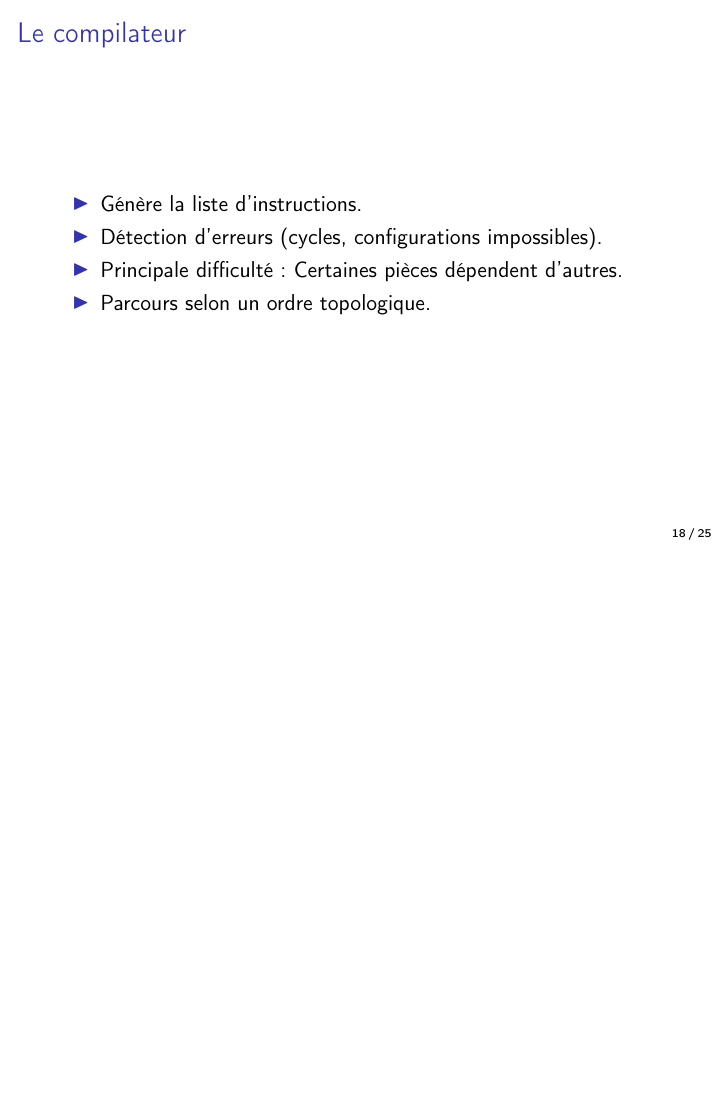
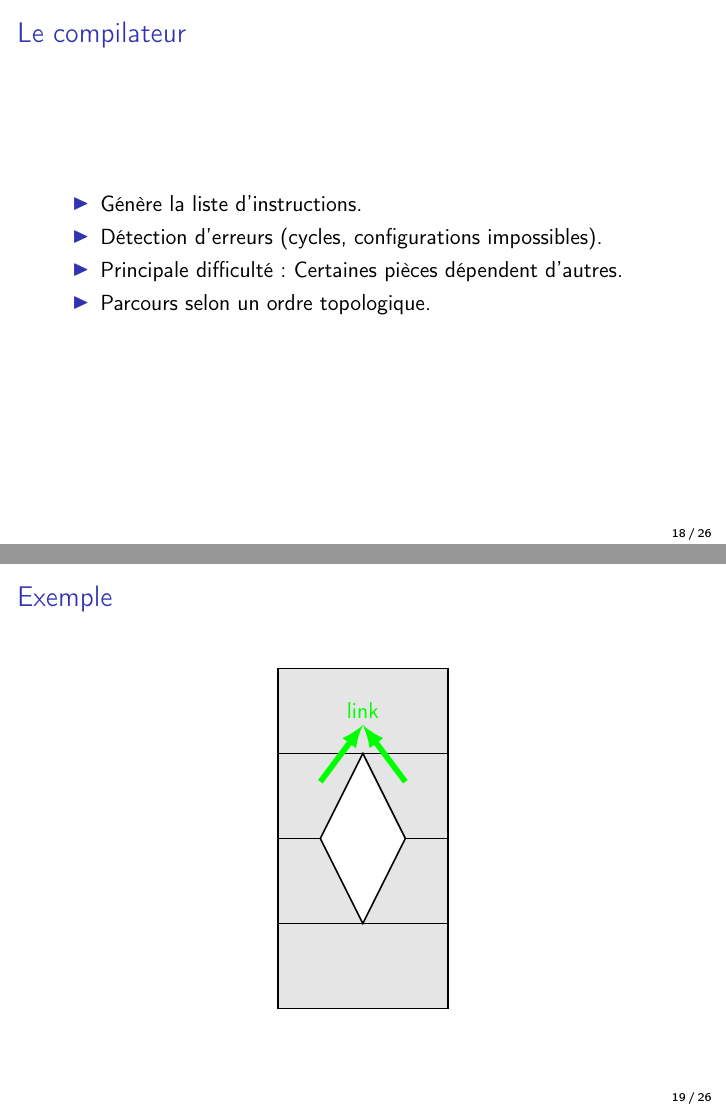
Before and after one commit to TriComp/Documents, LaTeX slides (presentation/presentation.tex): page 31 of 51 before the commit and pages 31 and 32 of 52 after it, the two joined at a grey line, the shorter picture padded with empty space. Compiled offline with pdfLaTeX.

Commit message:
[Presentation] Slide maxime

```diff
--- a/presentation/presentation.tex
+++ b/presentation/presentation.tex
@@ -309,6 +310,38 @@
 		\end{itemize}
 }
 
+\frame{
+	\frametitle{Exemple}
+
+	\begin{center}
+	\begin{tikzpicture}[scale = 0.05]
+		\tikzstyle{fleche}=[->,>=latex,line width=1mm]
+		\fill[color=gray!20] (0,0) -- (60,0) -- (60,120) -- (0,120) -- cycle;
+		\fill[color=white] (30,30) -- (45,60) -- (30,90) -- (15,60) -- cycle;
+		\draw[thick] (0,0) -- (60,0) -- (60,120) -- (0,120) -- cycle;
+		\draw[thick] (0,30) -- (60,30) ;
+		\draw[thick] (0,90) -- (60,90) ;
+		\draw[thick] (0,60) -- (15,60) ;
+		\draw[thick] (45,60) -- (60,60) ;
+		\draw[thick] (30,30) -- (45,60) -- (30,90) -- (15,60) -- cycle;
+
+%		\draw[fleche, color=red] (30,20) -- (15,40);
+%		\draw[fleche, color=red] (30,20) -- (45,40);
+%		\draw[color=red] (30,15) node{split};
+%		\draw[fleche, color=blue] (8,50) -- (8,70);
+%		\draw[fleche, color=blue] (52,50) -- (52,70);
+%		\draw[color=blue] (30,60) node{next};
+		\draw[fleche,color=green] (15,80) -- (30,100);
+		\draw[fleche,color=green] (45,80) -- (30,100);
+		\draw[color=green] (30,105) node {link};
+%		\draw (30,-10) node{start};
+%		\draw[fleche] (30,-5) -- (30,10);
+%		\draw (30,130) node{stop};
+%		\draw[fleche] (30,110) -- (30,125);
+	\end{tikzpicture}
+	\end{center}
+
+}
 
 \frame{
   \frametitle{Implémentation actuelle}
```
Also changed, not shown: presentation/presentation.tex (1 more changed lines).
